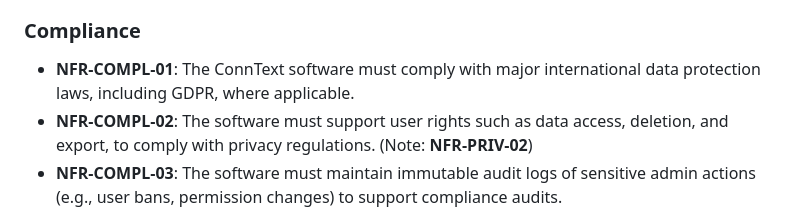
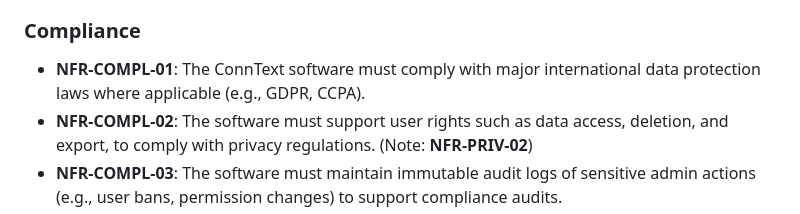
Before and after one commit to Mx-Angel/ConnText-Docs, a Markdown page: Planning/NFRRegister.md, the part around the change. Drawn GitHub-style.

```diff
--- a/Planning/NFRRegister.md
+++ b/Planning/NFRRegister.md
@@ -119,7 +119,7 @@ This document will outline the non-functional requirements of the ConnText softw
     - Hot start (resuming from background): < 1 second
 
 ### Compliance
-- **NFR-COMPL-01**: The ConnText software must comply with major international data protection laws, including GDPR, where applicable.
+- **NFR-COMPL-01**: The ConnText software must comply with major international data protection laws where applicable (e.g., GDPR, CCPA).
 - **NFR-COMPL-02**: The software must support user rights such as data access, deletion, and export, to comply with privacy regulations. (Note: **NFR-PRIV-02**)
 - **NFR-COMPL-03**: The software must maintain immutable audit logs of sensitive admin actions (e.g., user bans, permission changes) to support compliance audits.
 - **NFR-COMPL-04**: The software should allow for regional compliance modules (e.g., HIPAA, COPPA, or country-specific legal notices) to be enabled or disabled based on server location or industry.
```
Also changed, not shown: Planning/TaskPrioritisation.md (+9 -1 lines), Planning/UserStories.md (+1 -1 lines).
